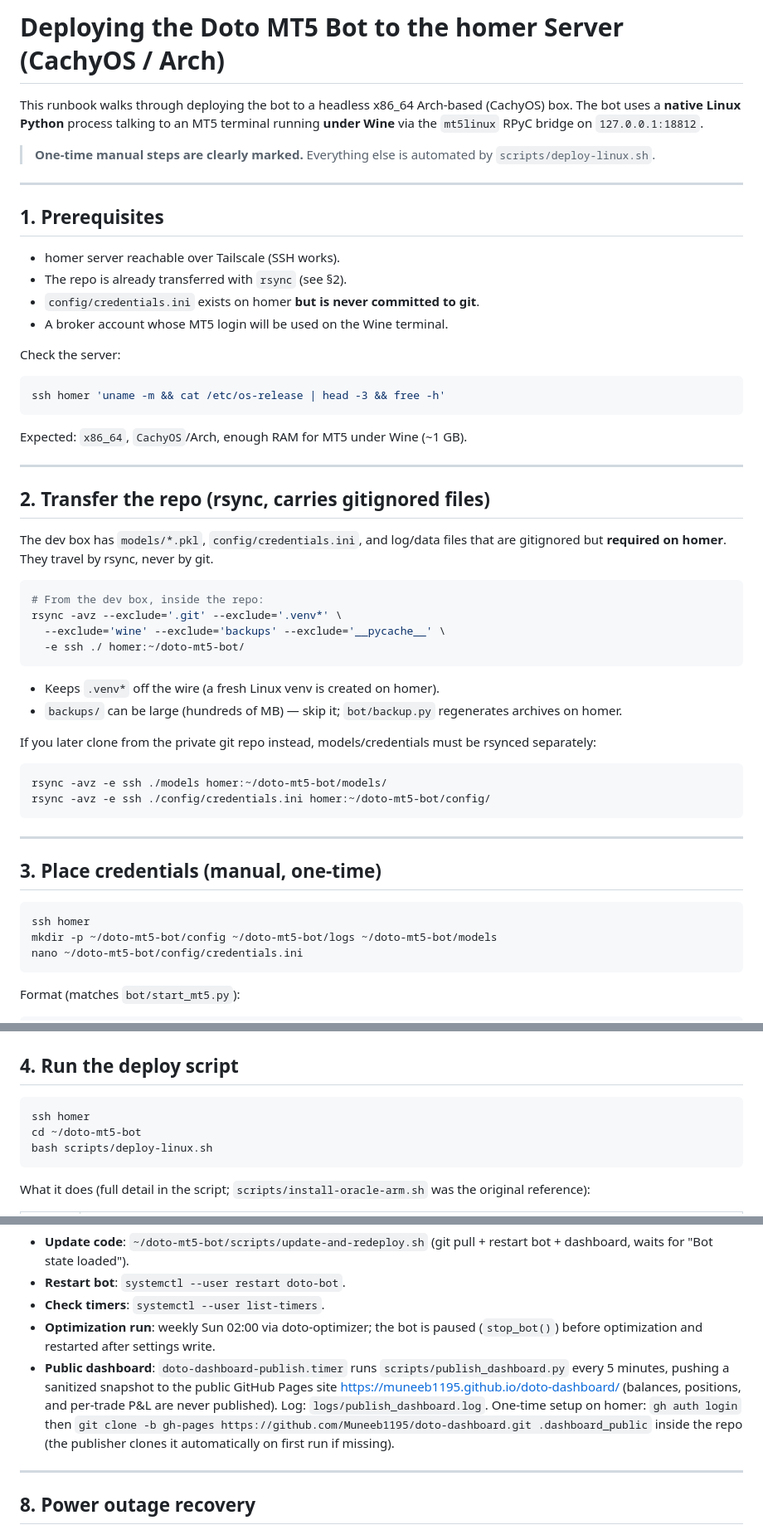
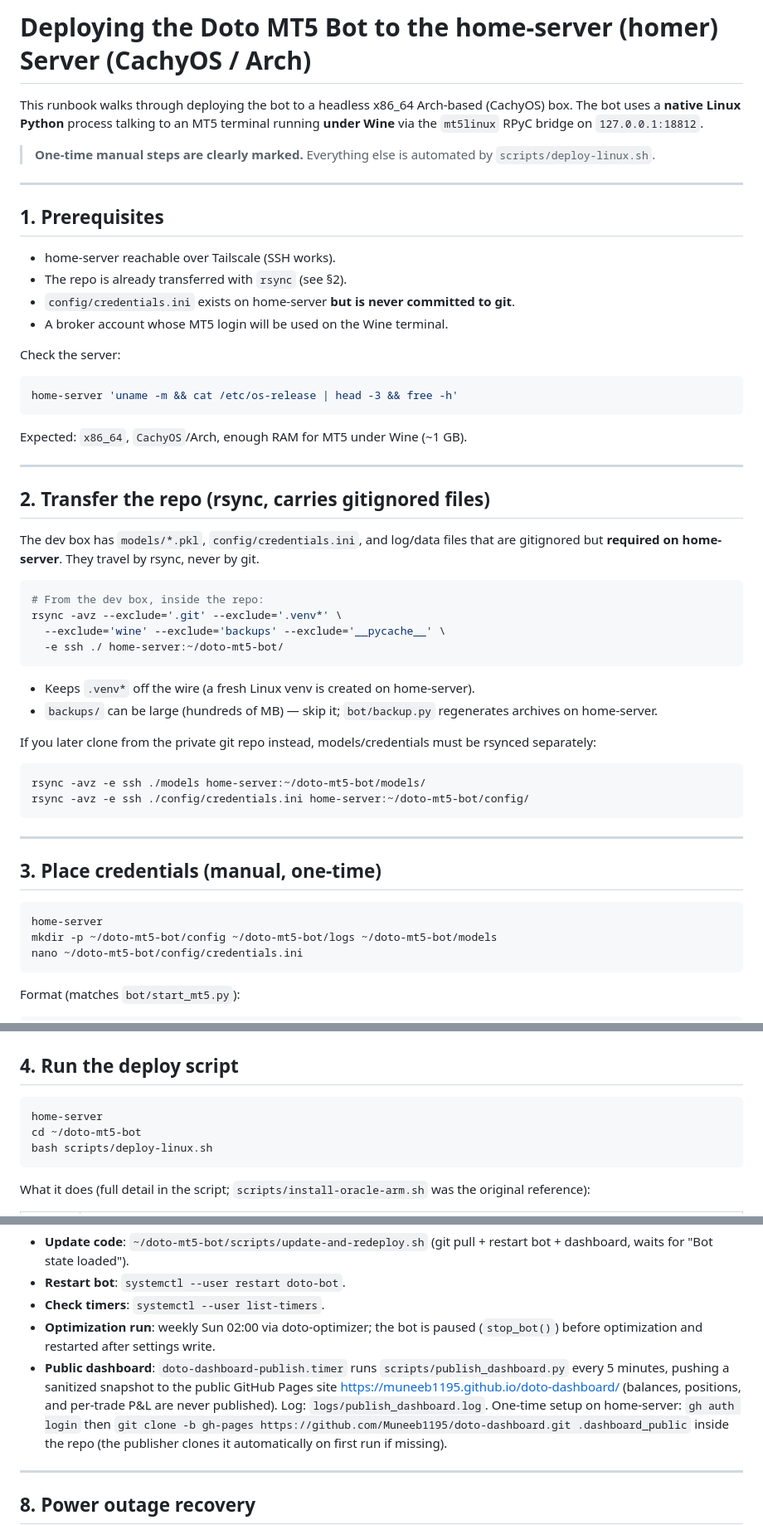
Before and after one commit to Muneeb1195/doto-bot, a Markdown page: docs/DEPLOY_LINUX.md, 3 parts joined by grey strips. Shown at 83% size. Drawn GitHub-style.

Commit message:
docs: update SSH hostname from 'homer' to 'home-server'

````diff
--- a/docs/DEPLOY_LINUX.md
+++ b/docs/DEPLOY_LINUX.md
@@ -1,4 +1,4 @@
-# Deploying the Doto MT5 Bot to the homer Server (CachyOS / Arch)
+# Deploying the Doto MT5 Bot to the home-server (homer) Server (CachyOS / Arch)
 
 This runbook walks through deploying the bot to a headless x86_64 Arch-based
 (CachyOS) box. The bot uses a **native Linux Python** process talking to an MT5
@@ -12,15 +12,15 @@ terminal running **under Wine** via the `mt5linux` RPyC bridge on
 
 ## 1. Prerequisites
 
-- homer server reachable over Tailscale (SSH works).
+- home-server reachable over Tailscale (SSH works).
 - The repo is already transferred with `rsync` (see §2).
-- `config/credentials.ini` exists on homer **but is never committed to git**.
+- `config/credentials.ini` exists on home-server **but is never committed to git**.
 - A broker account whose MT5 login will be used on the Wine terminal.
 
 Check the server:
 
 ```bash
-ssh homer 'uname -m && cat /etc/os-release | head -3 && free -h'
+home-server 'uname -m && cat /etc/os-release | head -3 && free -h'
 ```
 
 Expected: `x86_64`, `CachyOS`/Arch, enough RAM for MT5 under Wine (~1 GB).
@@ -30,26 +30,26 @@ Expected: `x86_64`, `CachyOS`/Arch, enough RAM for MT5 under Wine (~1 GB).
 ## 2. Transfer the repo (rsync, carries gitignored files)
 
 The dev box has `models/*.pkl`, `config/credentials.ini`, and log/data files
-that are gitignored but **required on homer**. They travel by rsync, never by
+that are gitignored but **required on home-server**. They travel by rsync, never by
 git.
 
 ```bash
 # From the dev box, inside the repo:
 rsync -avz --exclude='.git' --exclude='.venv*' \
   --exclude='wine' --exclude='backups' --exclude='__pycache__' \
-  -e ssh ./ homer:~/doto-mt5-bot/
+  -e ssh ./ home-server:~/doto-mt5-bot/
 ```
 
-- Keeps `.venv*` off the wire (a fresh Linux venv is created on homer).
+- Keeps `.venv*` off the wire (a fresh Linux venv is created on home-server).
 - `backups/` can be large (hundreds of MB) — skip it; `bot/backup.py`
-  regenerates archives on homer.
+  regenerates archives on home-server.
 
 If you later clone from the private git repo instead, models/credentials must
 be rsynced separately:
 
 ```bash
-rsync -avz -e ssh ./models homer:~/doto-mt5-bot/models/
-rsync -avz -e ssh ./config/credentials.ini homer:~/doto-mt5-bot/config/
+rsync -avz -e ssh ./models home-server:~/doto-mt5-bot/models/
+rsync -avz -e ssh ./config/credentials.ini home-server:~/doto-mt5-bot/config/
 ```
 
 ---
@@ -57,7 +57,7 @@ rsync -avz -e ssh ./config/credentials.ini homer:~/doto-mt5-bot/config/
 ## 3. Place credentials (manual, one-time)
 
 ```bash
-ssh homer
+home-server
 mkdir -p ~/doto-mt5-bot/config ~/doto-mt5-bot/logs ~/doto-mt5-bot/models
 nano ~/doto-mt5-bot/config/credentials.ini
 ```
@@ -88,7 +88,7 @@ systemctl --user restart doto-dashboard
 ## 4. Run the deploy script
 
 ```bash
-ssh homer
+home-server
 cd ~/doto-mt5-bot
 bash scripts/deploy-linux.sh
 ```
@@ -163,7 +163,7 @@ MT5 reconnected: <name> | Balance: Rs.<balance>
   to the public GitHub Pages site
   https://muneeb1195.github.io/doto-dashboard/ (balances, positions, and
   per-trade P&L are never published). Log: `logs/publish_dashboard.log`.
-  One-time setup on homer: `gh auth login` then
+  One-time setup on home-server: `gh auth login` then
   `git clone -b gh-pages https://github.com/Muneeb1195/doto-dashboard.git .dashboard_public`
   inside the repo (the publisher clones it automatically on first run if missing).
 
````
Also changed, not shown: other parts of docs/DEPLOY_LINUX.md (+1 -1 lines).
